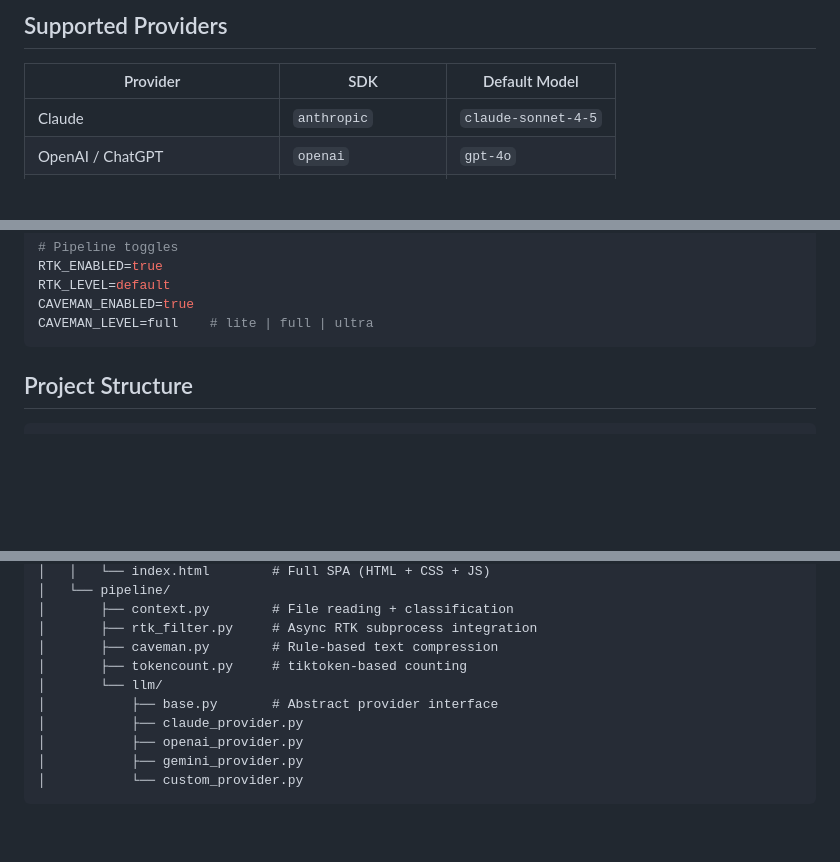
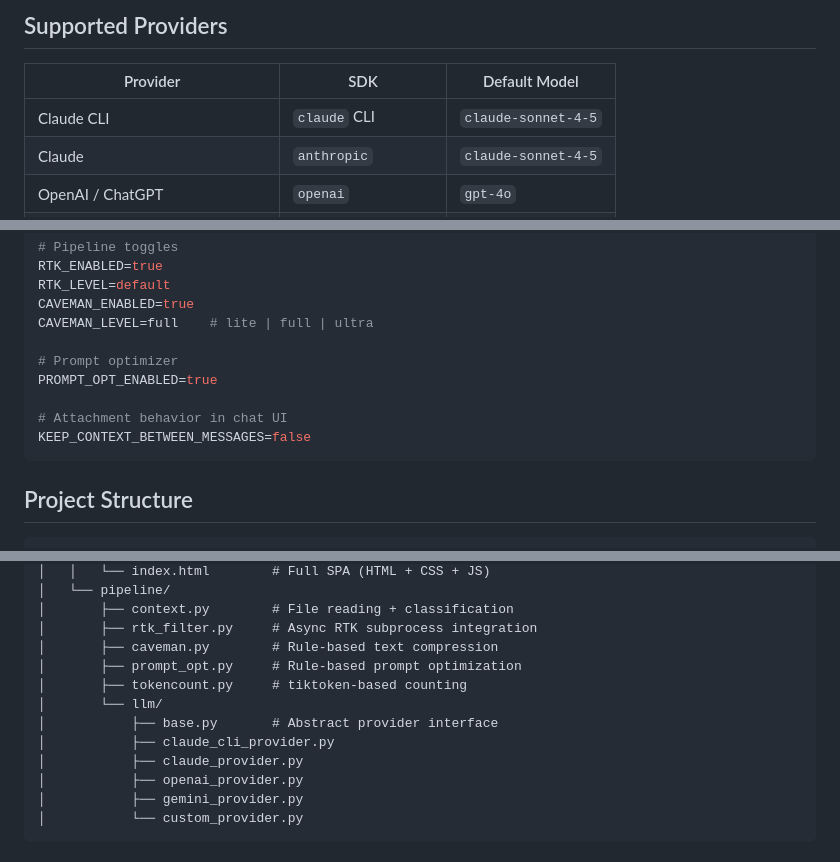
Before and after one commit to rahulchoudhari/ctxpress, a Markdown page: README.md, 3 parts joined by grey strips. Drawn GitHub-style; blank space fills up the shorter version.

````diff
--- a/README.md
+++ b/README.md
@@ -87,6 +98,7 @@ Code blocks, inline code, URLs, and file paths are **never modified**.
 
 | Provider | SDK | Default Model |
 |----------|-----|---------------|
+| Claude CLI | `claude` CLI | `claude-sonnet-4-5` |
 | Claude | `anthropic` | `claude-sonnet-4-5` |
 | OpenAI / ChatGPT | `openai` | `gpt-4o` |
 | Google Gemini | `google-genai` | `gemini-2.5-flash` |
@@ -121,6 +133,12 @@ RTK_ENABLED=true
 RTK_LEVEL=default
 CAVEMAN_ENABLED=true
 CAVEMAN_LEVEL=full    # lite | full | ultra
+
+# Prompt optimizer
+PROMPT_OPT_ENABLED=true
+
+# Attachment behavior in chat UI
+KEEP_CONTEXT_BETWEEN_MESSAGES=false
 ```
 
 ## Project Structure
@@ -141,9 +159,11 @@ ctxpress/
 │       ├── context.py        # File reading + classification
 │       ├── rtk_filter.py     # Async RTK subprocess integration
 │       ├── caveman.py        # Rule-based text compression
+│       ├── prompt_opt.py     # Rule-based prompt optimization
 │       ├── tokencount.py     # tiktoken-based counting
 │       └── llm/
 │           ├── base.py       # Abstract provider interface
+│           ├── claude_cli_provider.py
 │           ├── claude_provider.py
 │           ├── openai_provider.py
 │           ├── gemini_provider.py
````
Also changed, not shown: other parts of README.md (+22 -11 lines).
